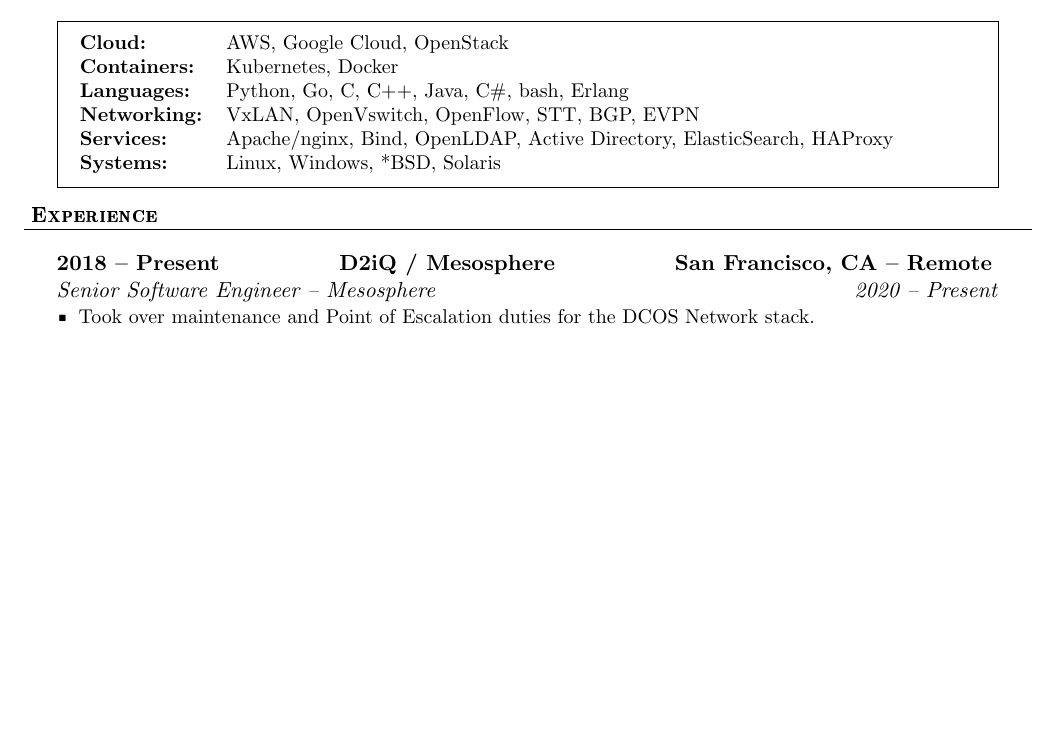
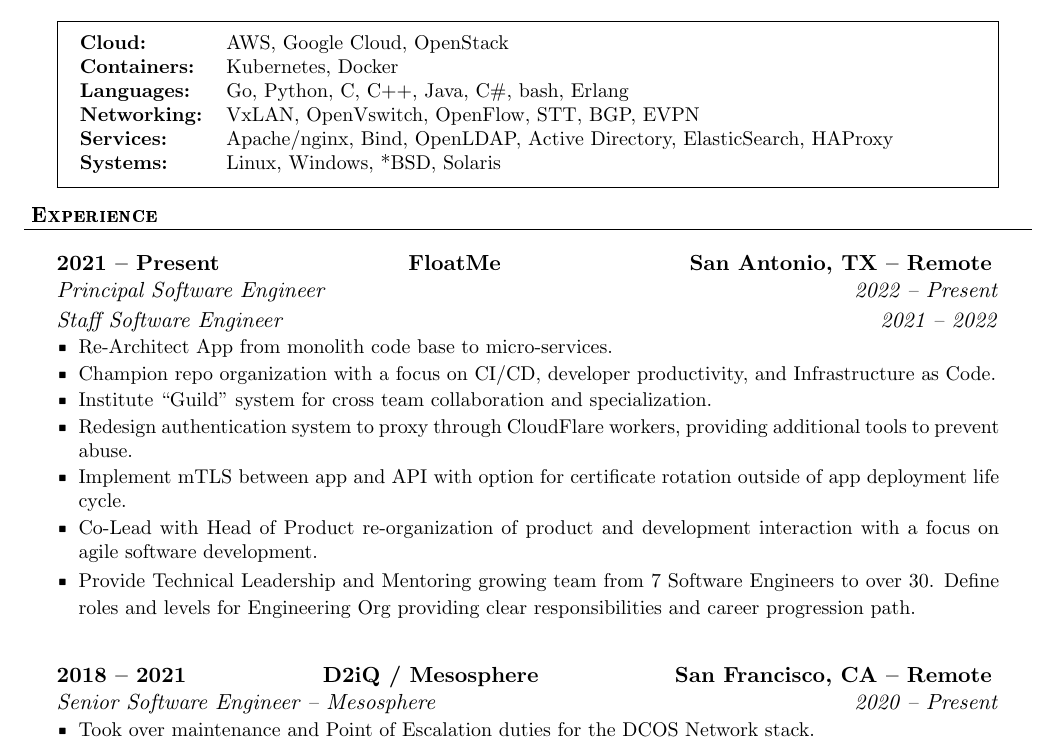
Before and after one commit to jkoelker/cv, a LaTeX CV (jason_kölker_cv.tex): part of page 1 of 3, cut so that both start at the same text, the shorter picture padded with empty space. Compiled offline with pdfLaTeX.

Commit message:
cv: add floatme experience

```diff
--- a/jason_kölker_cv.tex
+++ b/jason_kölker_cv.tex
@@ -38,7 +38,7 @@
             \begin{tabular}{l l}
                 {\bf Cloud:} & AWS, Google Cloud, OpenStack \\
                 {\bf Containers:} & Kubernetes, Docker \\
-			{\bf Languages:} & Python, Go, C, C++, Java, C\#, bash, Erlang \\
+                {\bf Languages:} & Go, Python, C, C++, Java, C\#, bash, Erlang \\
                 {\bf Networking:} & VxLAN, OpenVswitch, OpenFlow, STT, BGP, EVPN \\
                 {\bf Services:} & Apache/nginx, Bind, OpenLDAP, Active Directory,
                 ElasticSearch, HAProxy \\
@@ -50,8 +50,38 @@
 
     \begin{rSection}{Experience}
 
+        \begin{rSubsection}{FloatMe}
+            {2021 -- Present} % chktex 8
+            {San Antonio, TX -- Remote} % chktex 8
+            \begin{rSubsubsection}{Principal Software Engineer} % chktex 8
+                {2022 -- Present} % chktex 8
+                {\small
+            \end{rSubsubsection}
+            \begin{rSubsubsection}{Staff Software Engineer} % chktex 8
+                {2021 -- 2022} % chktex 8
+                {\small
+            \item Re-Architect App from monolith code base to micro-services.
+            \item Champion repo organization with a focus on CI/CD, developer
+                productivity, and Infrastructure as Code.
+            \item Institute ``Guild'' system for cross team collaboration and
+                specialization.
+            \item Redesign authentication system to proxy through CloudFlare
+                workers, providing additional tools to prevent abuse.
+            \item Implement mTLS between app and API with option for
+                certificate rotation outside of app deployment life cycle.
+            \item Co-Lead with Head of Product re-organization of product
+                and development interaction with a focus on agile software
+                development.
+            \item Provide Technical Leadership and Mentoring growing team from
+                7 Software Engineers to over 30. Define roles and levels for
+                Engineering Org providing clear responsibilities and career
+                progression path.
+                }
+            \end{rSubsubsection}
+        \end{rSubsection}
+
         \begin{rSubsection}{D2iQ / Mesosphere}
-		{2018 -- Present} % chktex 8
+            {2018 -- 2021} % chktex 8
             {San Francisco, CA -- Remote} % chktex 8
             \begin{rSubsubsection}{Senior Software Engineer -- Mesosphere} % chktex 8
                 {2020 -- Present} % chktex 8
```
Lines whose indentation alone changed are shown as unchanged.
